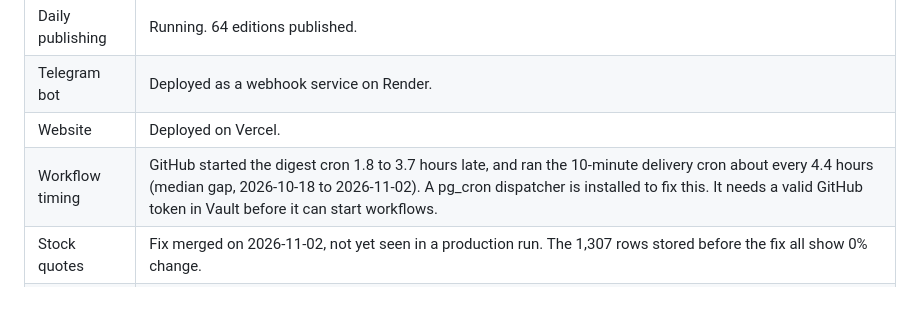
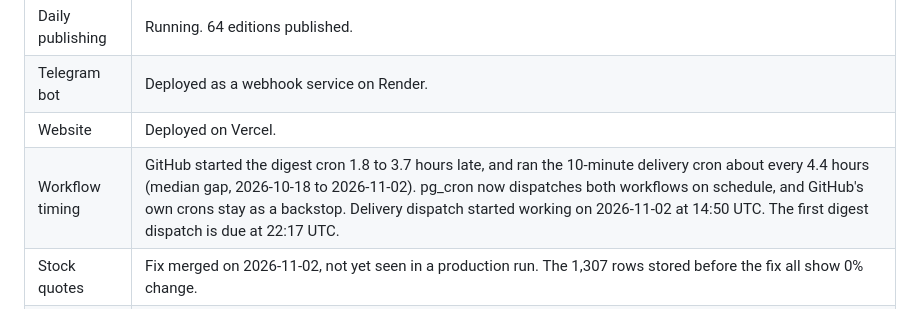
Before and after one commit to ixtaqq/ai-infra-digest, a Markdown page: README.md, the part around the change. Rendered like a GitHub page.

Commit message:
docs: record that pg_cron dispatch now works
The 14:50 UTC dispatch on 2026-11-02 returned 204 and started a delivery
run. The first digest dispatch has not happened yet.

Co-Authored-By: Claude Opus 5.5 <noreply@anthropic.com>

```diff
--- a/README.md
+++ b/README.md
@@ -17,7 +17,7 @@ Last reviewed on 2026-11-02. The package version is `1.1.0`.
 | Daily publishing | Running. 64 editions published. |
 | Telegram bot | Deployed as a webhook service on Render. |
 | Website | Deployed on Vercel. |
-| Workflow timing | GitHub started the digest cron 1.8 to 3.7 hours late, and ran the 10-minute delivery cron about every 4.4 hours (median gap, 2026-10-18 to 2026-11-02). A pg_cron dispatcher is installed to fix this. It needs a valid GitHub token in Vault before it can start workflows. |
+| Workflow timing | GitHub started the digest cron 1.8 to 3.7 hours late, and ran the 10-minute delivery cron about every 4.4 hours (median gap, 2026-10-18 to 2026-11-02). pg_cron now dispatches both workflows on schedule, and GitHub's own crons stay as a backstop. Delivery dispatch started working on 2026-11-02 at 14:50 UTC. The first digest dispatch is due at 22:17 UTC. |
 | Stock quotes | Fix merged on 2026-11-02, not yet seen in a production run. The 1,307 rows stored before the fix all show 0% change. |
 | SEC extracts | Fix merged on 2026-11-02, not yet seen in a production run. None of the 64 published editions contains an extract. |
 | Email copies | Health unverified. A past run failed Gmail authentication with `535-5.7.8`. Email and Slack failures do not stop delivery. |
```
